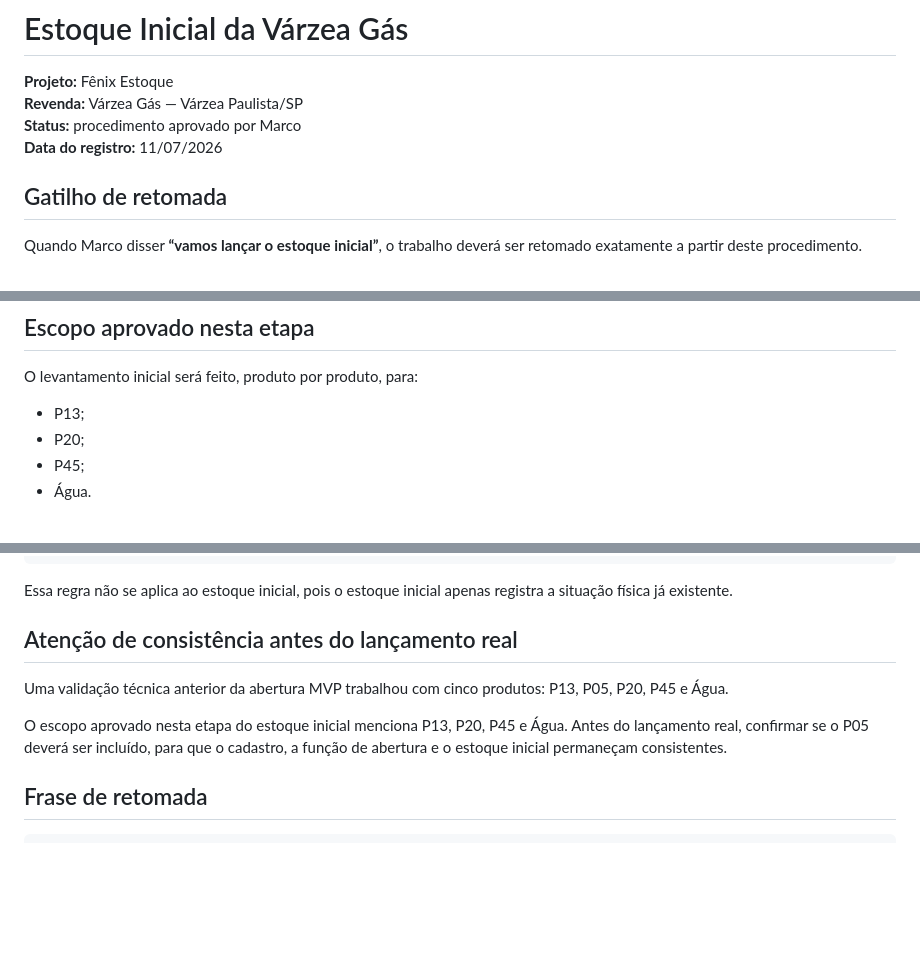
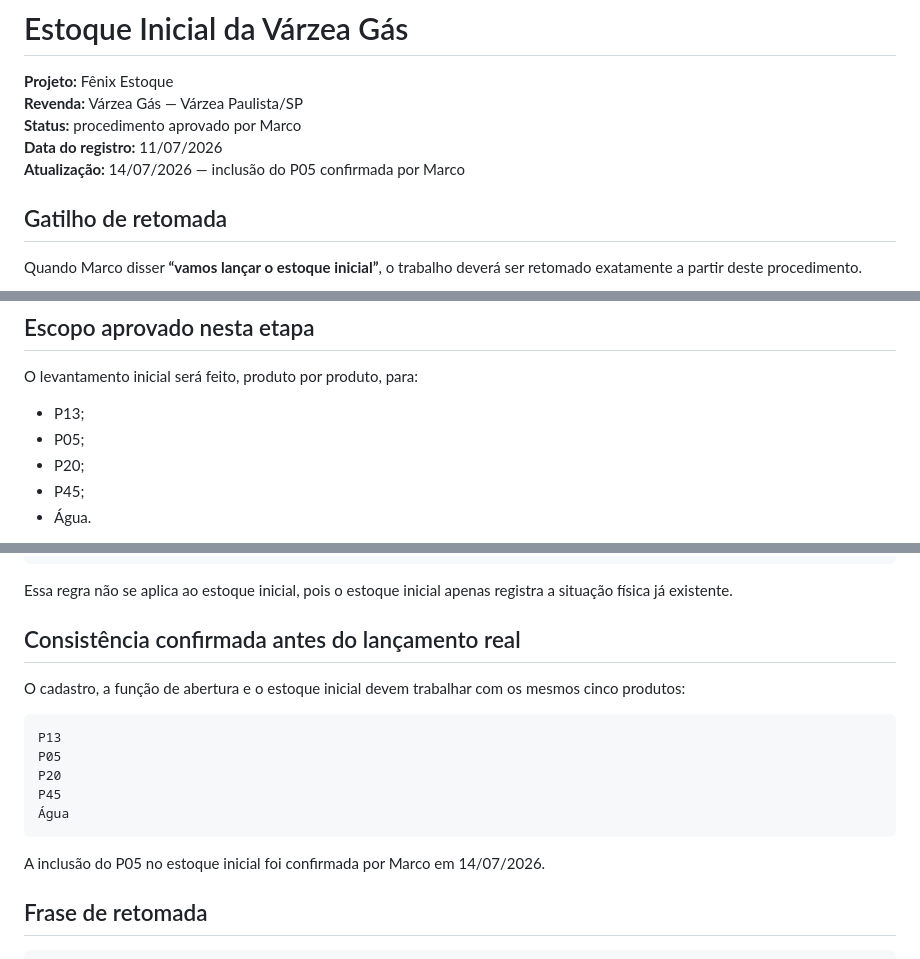
Before and after one commit to astromp/fenix-estoque-varzea-gas, a Markdown page: docs/estoque-inicial-varzea-gas.md, 3 parts joined by grey strips. GitHub-like rendering; blank space fills up the shorter version.

Commit message:
docs: incluir P05 no estoque inicial da Várzea Gás

````diff
--- a/docs/estoque-inicial-varzea-gas.md
+++ b/docs/estoque-inicial-varzea-gas.md
@@ -4,6 +4,7 @@
 **Revenda:** Várzea Gás — Várzea Paulista/SP
 **Status:** procedimento aprovado por Marco
 **Data do registro:** 11/07/2026
+**Atualização:** 14/07/2026 — inclusão do P05 confirmada por Marco
 
 ## Gatilho de retomada
 
@@ -20,6 +21,7 @@ Esse lançamento ocorrerá **uma única vez** e será o ponto de partida para to
 O levantamento inicial será feito, produto por produto, para:
 
 - P13;
+- P05;
 - P20;
 - P45;
 - Água.
@@ -96,11 +98,19 @@ Total de cascos permanece estável
 
 Essa regra não se aplica ao estoque inicial, pois o estoque inicial apenas registra a situação física já existente.
 
-## Atenção de consistência antes do lançamento real
+## Consistência confirmada antes do lançamento real
 
-Uma validação técnica anterior da abertura MVP trabalhou com cinco produtos: P13, P05, P20, P45 e Água.
+O cadastro, a função de abertura e o estoque inicial devem trabalhar com os mesmos cinco produtos:
 
-O escopo aprovado nesta etapa do estoque inicial menciona P13, P20, P45 e Água. Antes do lançamento real, confirmar se o P05 deverá ser incluído, para que o cadastro, a função de abertura e o estoque inicial permaneçam consistentes.
+```text
+P13
+P05
+P20
+P45
+Água
+```
+
+A inclusão do P05 no estoque inicial foi confirmada por Marco em 14/07/2026.
 
 ## Frase de retomada
 
````
